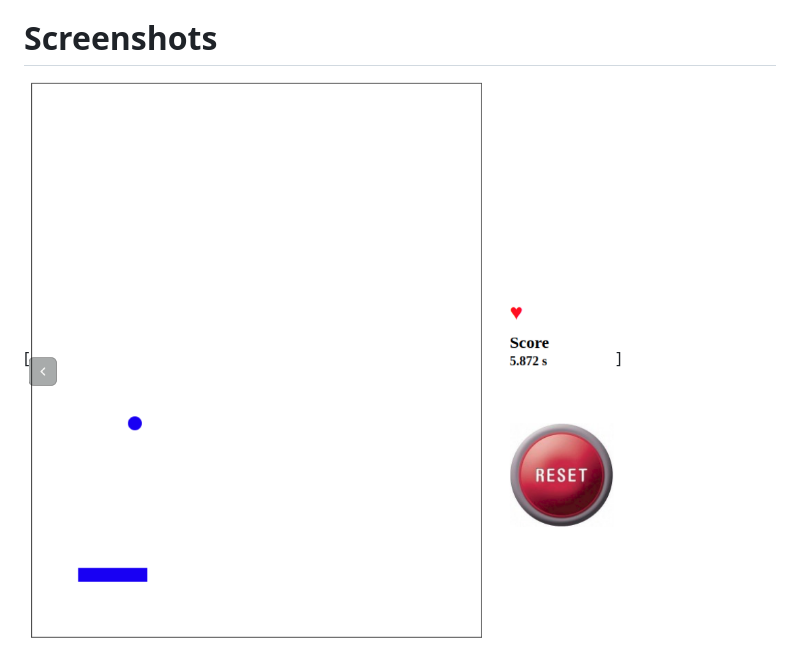
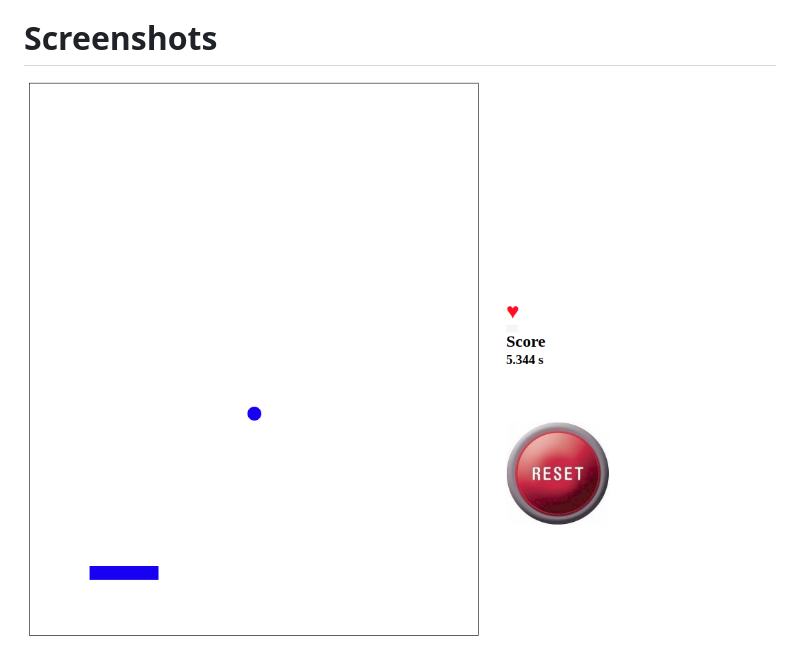
Before and after one commit to XavierDuthil/brickbreaker, a Markdown page: README.md, the part around the change. Rendered like a GitHub page; pictures changed too: img/screenshot.png.

Commit message:
Update screenshot

```diff
--- a/README.md
+++ b/README.md
@@ -6,4 +6,4 @@ The goal is to keep the ball within the canvas as long as possible.
 The current "engine" has limitations concerning the collision calculation with the paddle when the speed gets too high (it passes through).
 
 # Screenshots
-[![screenshot](https://github.com/XavierDuthil/brickbreaker/raw/master/img/screenshot.png)]
+![screenshot](https://github.com/XavierDuthil/brickbreaker/raw/master/img/screenshot.png)
```
